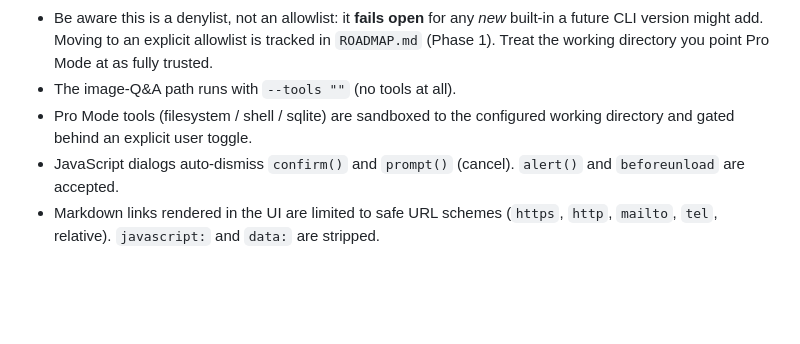
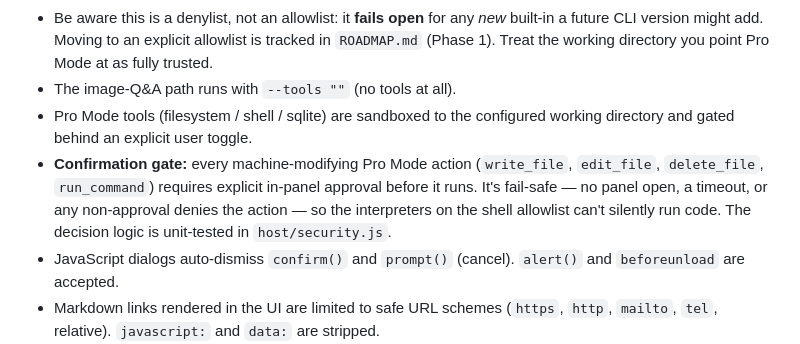
Before and after one commit to alfifix10/claude-companion, a Markdown page: README.md, the part around the change. Rendered like a GitHub page; blank space fills up the shorter version.

```diff
--- a/README.md
+++ b/README.md
@@ -118,6 +118,7 @@ Public-release hardening applied:
 - Be aware this is a denylist, not an allowlist: it **fails open** for any *new* built-in a future CLI version might add. Moving to an explicit allowlist is tracked in `ROADMAP.md` (Phase 1). Treat the working directory you point Pro Mode at as fully trusted.
 - The image-Q&A path runs with `--tools ""` (no tools at all).
 - Pro Mode tools (filesystem / shell / sqlite) are sandboxed to the configured working directory and gated behind an explicit user toggle.
+- **Confirmation gate:** every machine-modifying Pro Mode action (`write_file`, `edit_file`, `delete_file`, `run_command`) requires explicit in-panel approval before it runs. It's fail-safe — no panel open, a timeout, or any non-approval denies the action — so the interpreters on the shell allowlist can't silently run code. The decision logic is unit-tested in `host/security.js`.
 - JavaScript dialogs auto-dismiss `confirm()` and `prompt()` (cancel). `alert()` and `beforeunload` are accepted.
 - Markdown links rendered in the UI are limited to safe URL schemes (`https`, `http`, `mailto`, `tel`, relative). `javascript:` and `data:` are stripped.
 - Native messaging and TCP bridge enforce a 16 MB payload cap to block length-prefix DoS.
```
Also changed, not shown: CLAUDE.md (+11 -7 lines).
